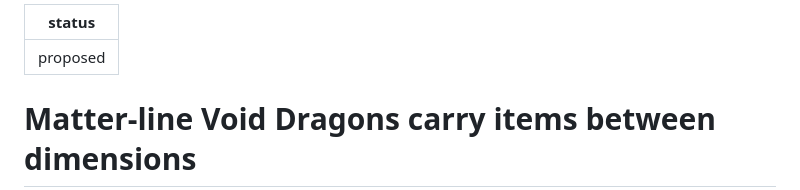
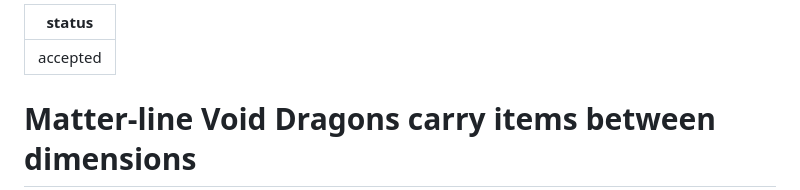
Before and after one commit to 5thlayer/voidworks, a Markdown page: docs/adr/0011-matter-line-void-dragons-carry-items-between-dimensions.md, the part around the change. GitHub-like rendering.

Commit message:
docs: accept adr 0011, matter-line void dragons carry items
Closes #108

Co-Authored-By: Claude Opus 5.5 <noreply@anthropic.com>

```diff
--- a/docs/adr/0011-matter-line-void-dragons-carry-items-between-dimensions.md
+++ b/docs/adr/0011-matter-line-void-dragons-carry-items-between-dimensions.md
@@ -1,5 +1,5 @@
 ---
-status: proposed
+status: accepted
 ---
 
 # Matter-line Void Dragons carry items between dimensions
```
